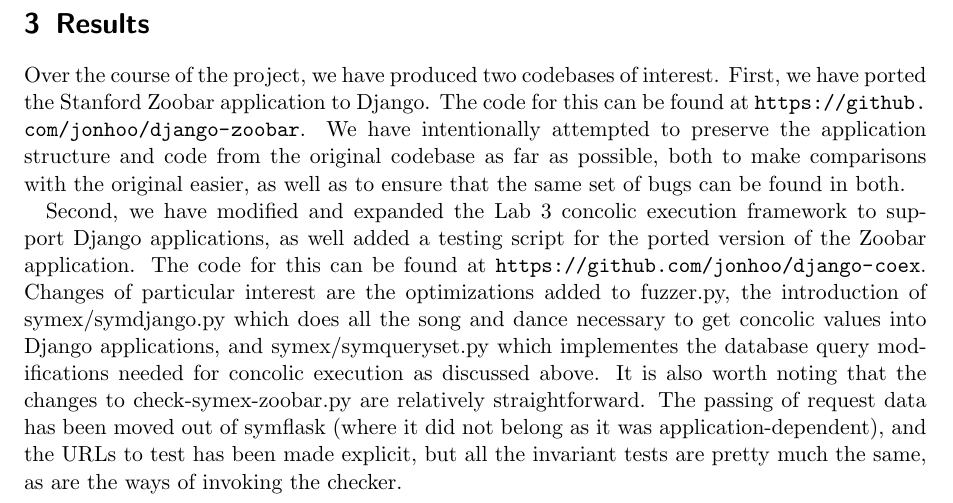
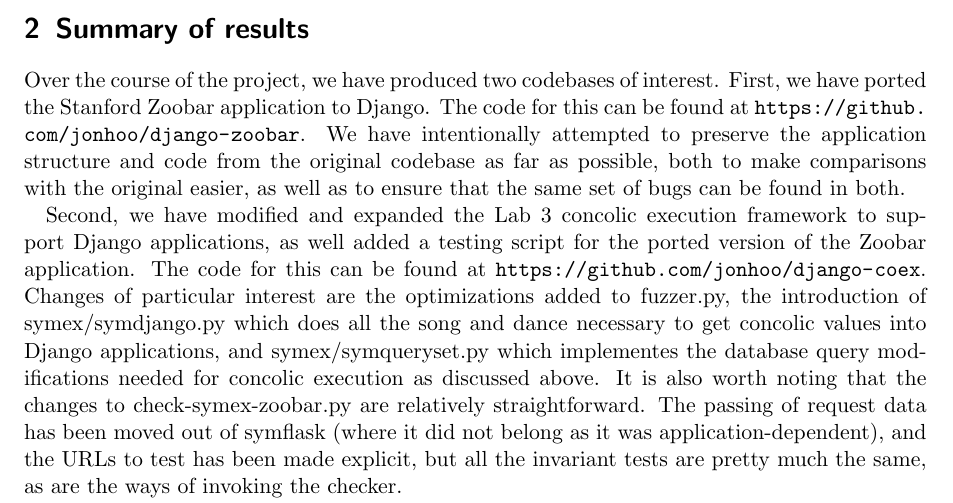
Before and after one commit to jonhoo/django-zoobar, a LaTeX document (doc/proj-final.tex): part of page 3 of 5 before the commit and part of page 1 of 5 after it, cut at the place of the change. Compiled offline with pdfLaTeX.

Commit message:
Swap results summary to second section.

```diff
--- a/doc/proj-final.tex
+++ b/doc/proj-final.tex
@@ -25,3 +25,26 @@ This required finding ways of preserving concolic execution information during
 the execution of internal framework code in Django, as well as developing
 necessary optimizations to deal with the additional complexity provided by the
 many features Django has to offer.
+
+\section{Summary of results}
+Over the course of the project, we have produced two codebases of interest.
+First, we have ported the Stanford Zoobar application to Django. The code for
+this can be found at \url{https://github.com/jonhoo/django-zoobar}. We have
+intentionally attempted to preserve the application structure and code from the
+original codebase as far as possible, both to make comparisons with the
+original easier, as well as to ensure that the same set of bugs can be found in
+both.
+
+Second, we have modified and expanded the Lab 3 concolic execution framework to
+support Django applications, as well added a testing script for the ported
+version of the Zoobar application. The code for this can be found at
+\url{https://github.com/jonhoo/django-coex}. Changes of particular interest are
+the optimizations added to fuzzer.py, the introduction of symex/symdjango.py
+which does all the song and dance necessary to get concolic values into Django
+applications, and symex/symqueryset.py which implementes the database query
+modifications needed for concolic execution as discussed above. It is also
+worth noting that the changes to check-symex-zoobar.py are relatively
+straightforward. The passing of request data has been moved out of symflask
+(where it did not belong as it was application-dependent), and the URLs to test
+has been made explicit, but all the invariant tests are pretty much the same,
+as are the ways of invoking the checker.
@@ -119,25 +158,5 @@ ones, and how we decided to tackle them:
 		to test or optimize this feature for any of our applications.
 \end{enumerate}
 
-\section{Results}
-Over the course of the project, we have produced two codebases of interest.
-First, we have ported the Stanford Zoobar application to Django. The code for
-this can be found at \url{https://github.com/jonhoo/django-zoobar}. We have
-intentionally attempted to preserve the application structure and code from the
-original codebase as far as possible, both to make comparisons with the
-original easier, as well as to ensure that the same set of bugs can be found in
-both.
+\section{Project details}
 
-Second, we have modified and expanded the Lab 3 concolic execution framework to
-support Django applications, as well added a testing script for the ported
-version of the Zoobar application. The code for this can be found at
-\url{https://github.com/jonhoo/django-coex}. Changes of particular interest are
-the optimizations added to fuzzer.py, the introduction of symex/symdjango.py
-which does all the song and dance necessary to get concolic values into Django
-applications, and symex/symqueryset.py which implementes the database query
-modifications needed for concolic execution as discussed above. It is also
-worth noting that the changes to check-symex-zoobar.py are relatively
-straightforward. The passing of request data has been moved out of symflask
-(where it did not belong as it was application-dependent), and the URLs to test
-has been made explicit, but all the invariant tests are pretty much the same,
-as are the ways of invoking the checker.
```
Also changed, not shown: doc/proj-final.tex (28 more changed lines).
